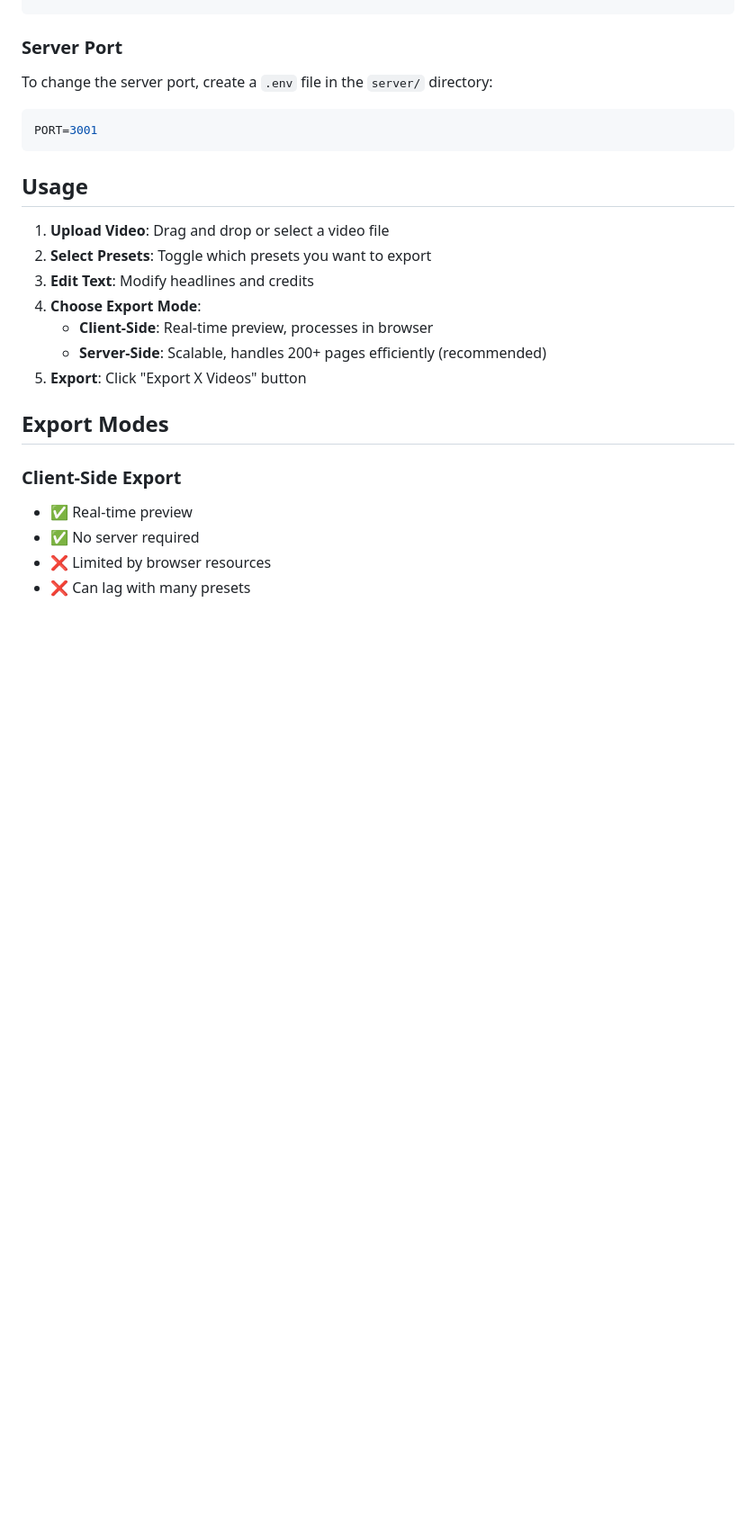
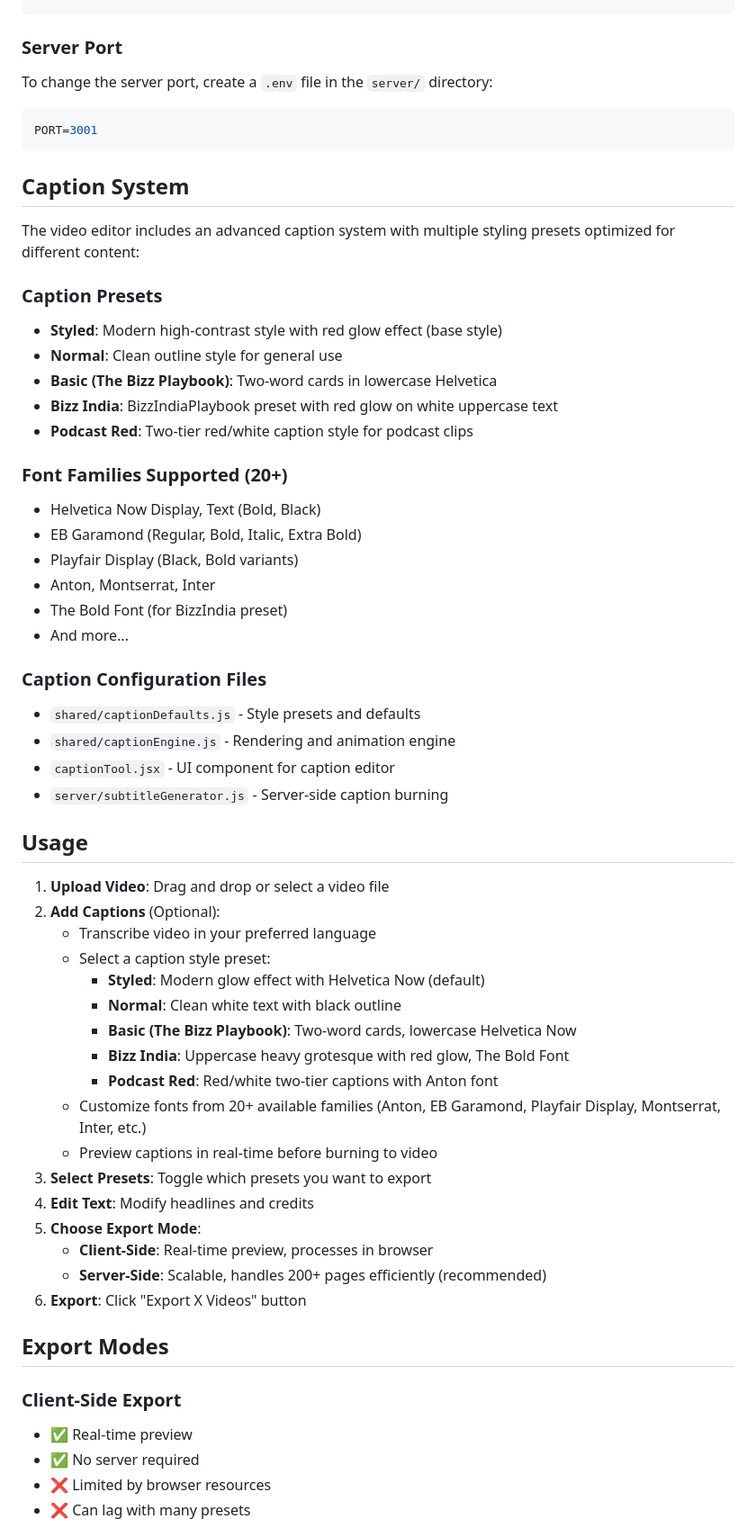
Before and after one commit to Crazon55/Pintu, a Markdown page: SETUP.md, the part around the change. Shown at 90% size. Drawn GitHub-style; blank space fills up the shorter version.

Commit message:
Update documentation with caption system details
- Add caption system section with preset descriptions
- Document 20+ supported font families
- Reference caption configuration files
- Update usage instructions to include caption workflow
- Highlight BizzIndiaPlaybook caption preset

Co-Authored-By: Claude Haiku 4.5 <noreply@anthropic.com>

````diff
--- a/SETUP.md
+++ b/SETUP.md
@@ -85,15 +85,50 @@ To change the server port, create a `.env` file in the `server/` directory:
 PORT=3001
 ```
 
+## Caption System
+
+The video editor includes an advanced caption system with multiple styling presets optimized for different content:
+
+### Caption Presets
+- **Styled**: Modern high-contrast style with red glow effect (base style)
+- **Normal**: Clean outline style for general use
+- **Basic (The Bizz Playbook)**: Two-word cards in lowercase Helvetica
+- **Bizz India**: BizzIndiaPlaybook preset with red glow on white uppercase text
+- **Podcast Red**: Two-tier red/white caption style for podcast clips
+
+### Font Families Supported (20+)
+- Helvetica Now Display, Text (Bold, Black)
+- EB Garamond (Regular, Bold, Italic, Extra Bold)
+- Playfair Display (Black, Bold variants)
+- Anton, Montserrat, Inter
+- The Bold Font (for BizzIndia preset)
+- And more...
+
+### Caption Configuration Files
+- `shared/captionDefaults.js` - Style presets and defaults
+- `shared/captionEngine.js` - Rendering and animation engine
+- `captionTool.jsx` - UI component for caption editor
+- `server/subtitleGenerator.js` - Server-side caption burning
+
 ## Usage
 
 1. **Upload Video**: Drag and drop or select a video file
-2. **Select Presets**: Toggle which presets you want to export
-3. **Edit Text**: Modify headlines and credits
-4. **Choose Export Mode**:
+2. **Add Captions** (Optional):
+   - Transcribe video in your preferred language
+   - Select a caption style preset:
+     - **Styled**: Modern glow effect with Helvetica Now (default)
+     - **Normal**: Clean white text with black outline
+     - **Basic (The Bizz Playbook)**: Two-word cards, lowercase Helvetica Now
+     - **Bizz India**: Uppercase heavy grotesque with red glow, The Bold Font
+     - **Podcast Red**: Red/white two-tier captions with Anton font
+   - Customize fonts from 20+ available families (Anton, EB Garamond, Playfair Display, Montserrat, Inter, etc.)
+   - Preview captions in real-time before burning to video
+3. **Select Presets**: Toggle which presets you want to export
+4. **Edit Text**: Modify headlines and credits
+5. **Choose Export Mode**:
    - **Client-Side**: Real-time preview, processes in browser
    - **Server-Side**: Scalable, handles 200+ pages efficiently (recommended)
-5. **Export**: Click "Export X Videos" button
+6. **Export**: Click "Export X Videos" button
 
 ## Export Modes
 
````
